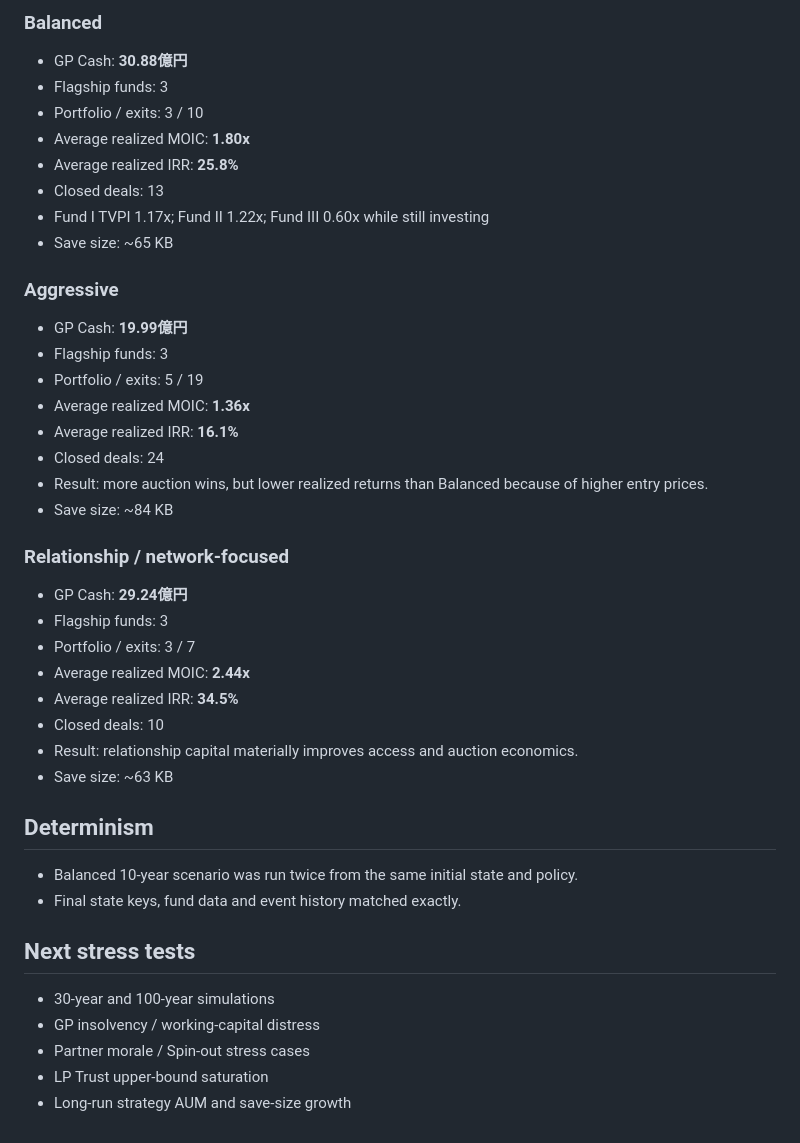
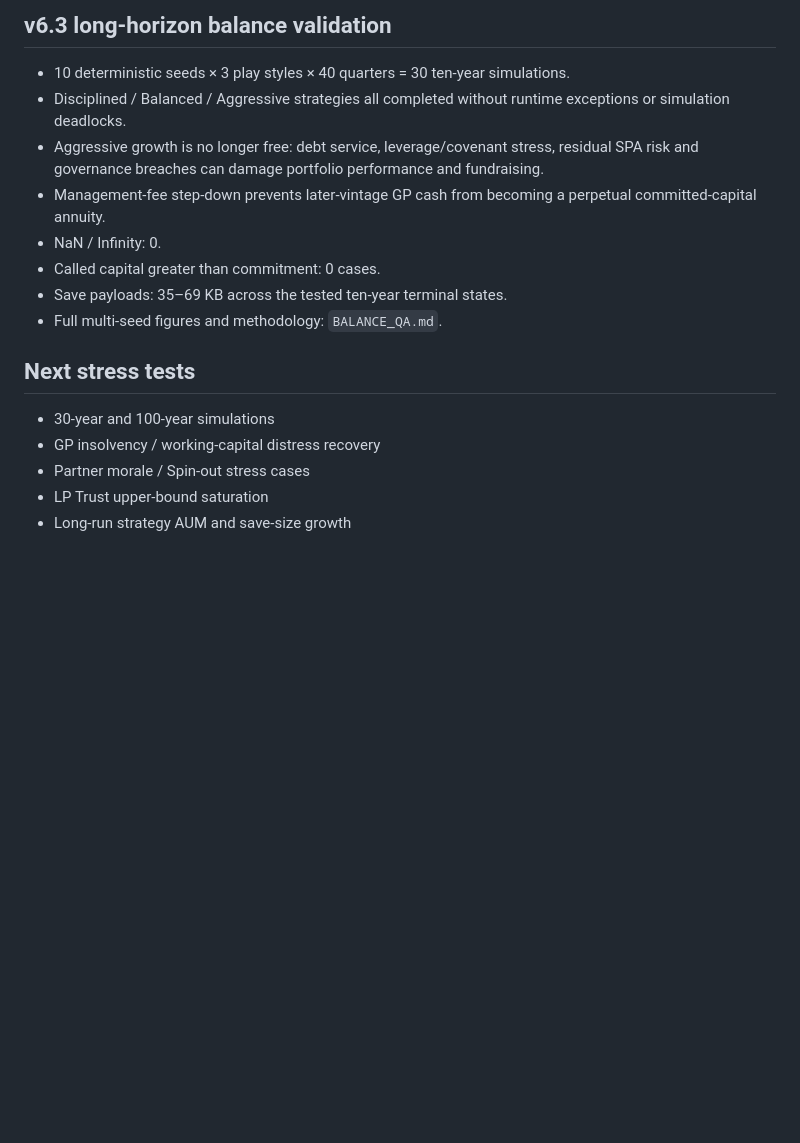
Before and after one commit to yutaro-j31/pe-firm-tycoon, a Markdown page: QA_REPORT.md, the part around one of its changes. GitHub-like rendering; blank space fills up the shorter version.

```diff
--- a/QA_REPORT.md
+++ b/QA_REPORT.md
@@ -56,40 +57,16 @@ Deterministic 40-quarter strategies were exercised. Active strategies maintained
-### Balanced
-- GP Cash: **30.88億円**
-- Flagship funds: 3
-- Portfolio / exits: 3 / 10
-- Average realized MOIC: **1.80x**
-- Average realized IRR: **25.8%**
-- Closed deals: 13
-- Fund I TVPI 1.17x; Fund II 1.22x; Fund III 0.60x while still investing
-- Save size: ~65 KB
-
-### Aggressive
-- GP Cash: **19.99億円**
-- Flagship funds: 3
-- Portfolio / exits: 5 / 19
-- Average realized MOIC: **1.36x**
-- Average realized IRR: **16.1%**
-- Closed deals: 24
-- Result: more auction wins, but lower realized returns than Balanced because of higher entry prices.
-- Save size: ~84 KB
-
-### Relationship / network-focused
-- GP Cash: **29.24億円**
-- Flagship funds: 3
-- Portfolio / exits: 3 / 7
-- Average realized MOIC: **2.44x**
-- Average realized IRR: **34.5%**
-- Closed deals: 10
-- Result: relationship capital materially improves access and auction economics.
-- Save size: ~63 KB
-
-## Determinism
-- Balanced 10-year scenario was run twice from the same initial state and policy.
-- Final state keys, fund data and event history matched exactly.
+## v6.3 long-horizon balance validation
+- 10 deterministic seeds × 3 play styles × 40 quarters = 30 ten-year simulations.
+- Disciplined / Balanced / Aggressive strategies all completed without runtime exceptions or simulation deadlocks.
+- Aggressive growth is no longer free: debt service, leverage/covenant stress, residual SPA risk and governance breaches can damage portfolio performance and fundraising.
+- Management-fee step-down prevents later-vintage GP cash from becoming a perpetual committed-capital annuity.
+- NaN / Infinity: 0.
+- Called capital greater than commitment: 0 cases.
+- Save payloads: 35–69 KB across the tested ten-year terminal states.
+- Full multi-seed figures and methodology: `BALANCE_QA.md`.
 
 ## Next stress tests
 - 30-year and 100-year simulations
-- GP insolvency / working-capital distress
+- GP insolvency / working-capital distress recovery
 - Partner morale / Spin-out stress cases
 - LP Trust upper-bound saturation
 - Long-run strategy AUM and save-size growth
```
Also changed, not shown: other parts of QA_REPORT.md (+38 -37 lines).
